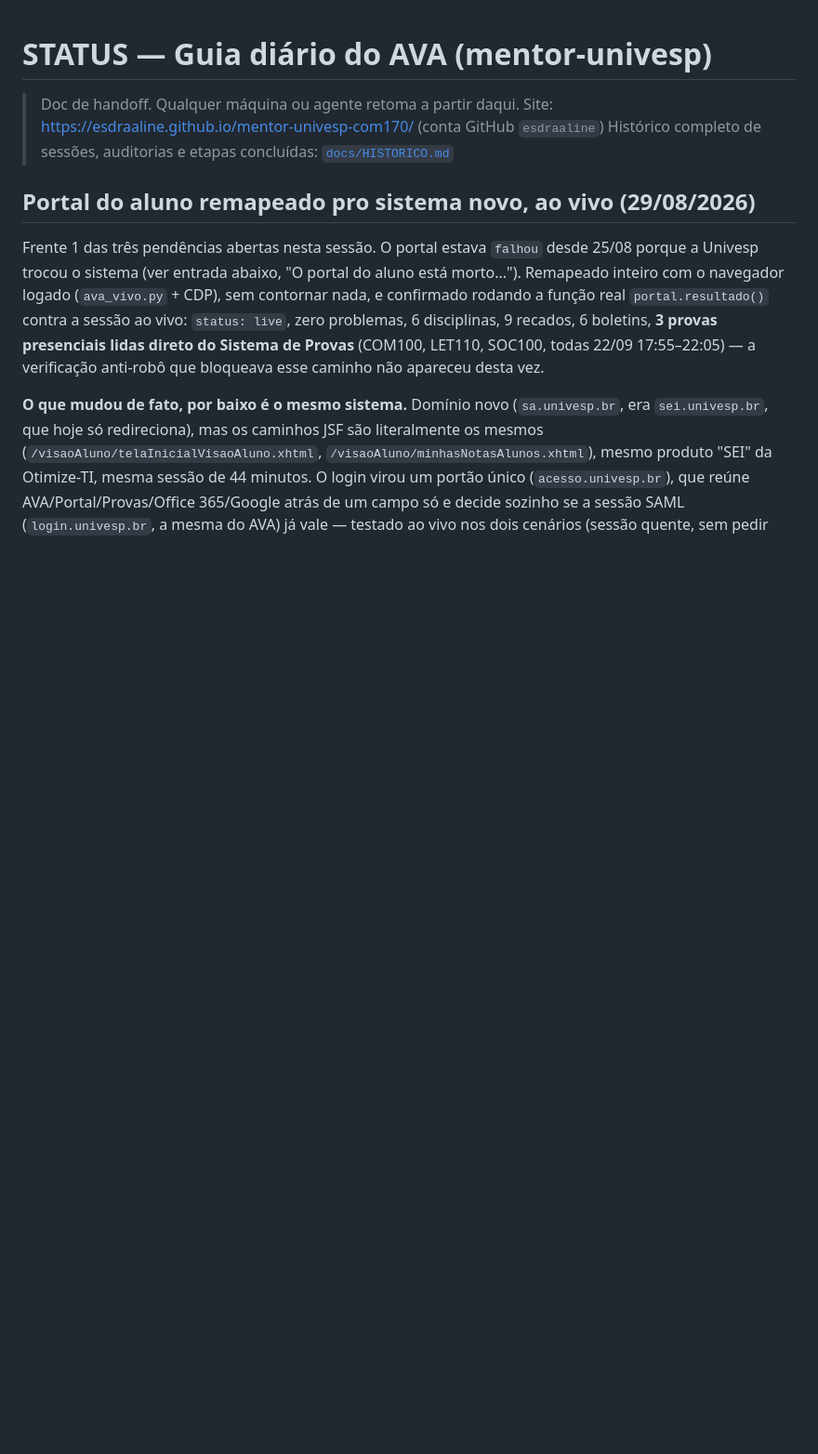
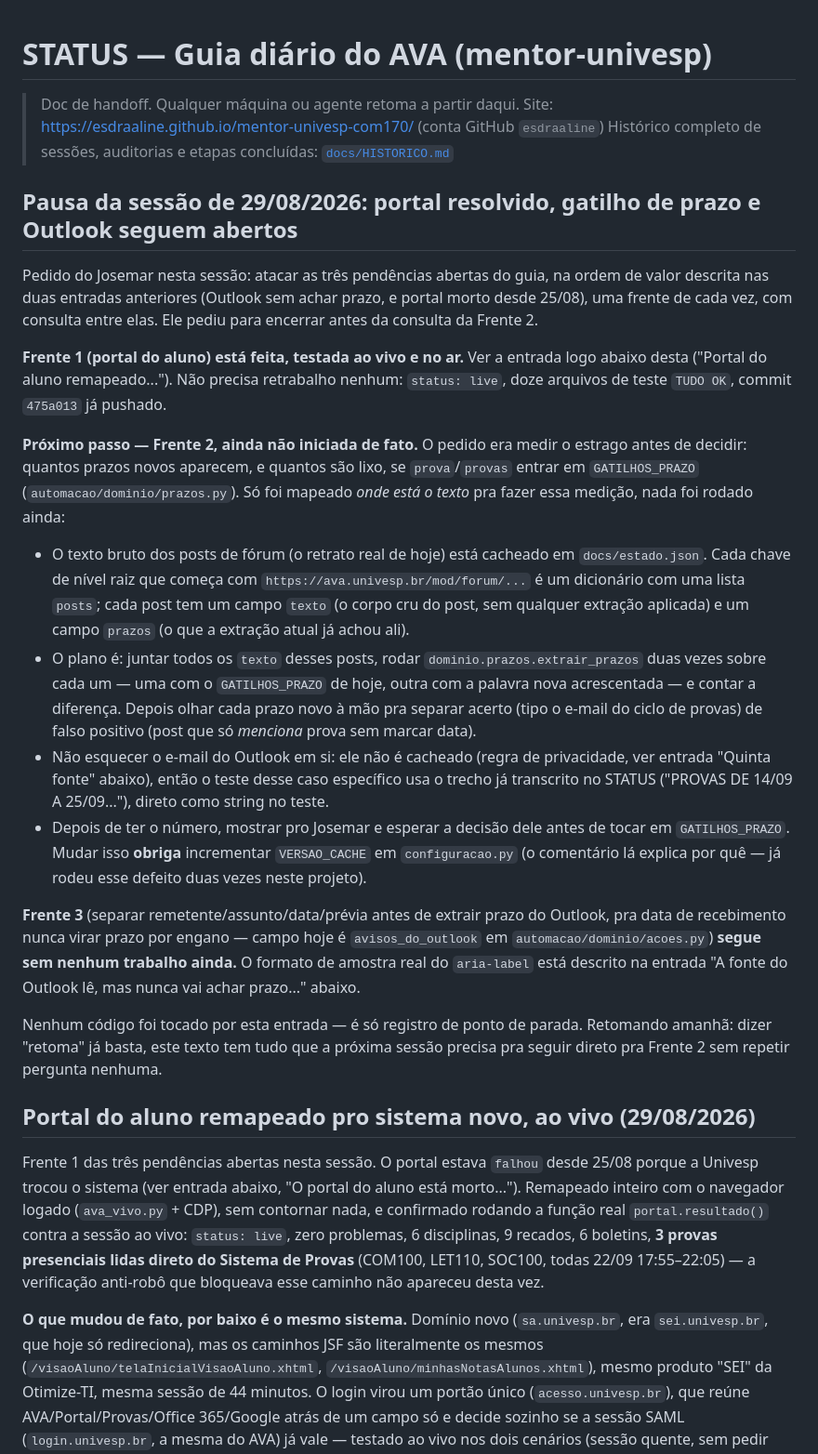
Before and after one commit to esdraaline/mentor-univesp-com170, a Markdown page: STATUS.md, the part around the change. Shown at 93% size. Drawn GitHub-style; blank space fills up the shorter version.

Commit message:
Registra pausa da sessao: portal resolvido, gatilho de prazo e Outlook em aberto
Frente 1 (portal do aluno) fechada e no ar. Frentes 2 e 3 mapeadas mas
nao iniciadas - deixa registrado onde o texto dos avisos mora
(docs/estado.json) e o plano de medicao pro gatilho de prazo, pra
retomar direto na Frente 2 sem repetir pergunta.

Co-Authored-By: Claude Sonnet 5 <noreply@anthropic.com>

```diff
--- a/STATUS.md
+++ b/STATUS.md
@@ -3,6 +3,55 @@
 > Doc de handoff. Qualquer máquina ou agente retoma a partir daqui.
 > Site: https://esdraaline.github.io/mentor-univesp-com170/ (conta GitHub `esdraaline`)
 > Histórico completo de sessões, auditorias e etapas concluídas: [`docs/HISTORICO.md`](docs/HISTORICO.md)
+
+## Pausa da sessão de 29/08/2026: portal resolvido, gatilho de prazo e Outlook seguem abertos
+
+Pedido do Josemar nesta sessão: atacar as três pendências abertas do guia, na
+ordem de valor descrita nas duas entradas anteriores (Outlook sem achar
+prazo, e portal morto desde 25/08), uma frente de cada vez, com consulta
+entre elas. Ele pediu para encerrar antes da consulta da Frente 2.
+
+**Frente 1 (portal do aluno) está feita, testada ao vivo e no ar.** Ver a
+entrada logo abaixo desta ("Portal do aluno remapeado..."). Não precisa
+retrabalho nenhum: `status: live`, doze arquivos de teste `TUDO OK`, commit
+`475a013` já pushado.
+
+**Próximo passo — Frente 2, ainda não iniciada de fato.** O pedido era medir
+o estrago antes de decidir: quantos prazos novos aparecem, e quantos são
+lixo, se `prova`/`provas` entrar em `GATILHOS_PRAZO`
+(`automacao/dominio/prazos.py`). Só foi mapeado *onde está o texto* pra fazer
+essa medição, nada foi rodado ainda:
+
+- O texto bruto dos posts de fórum (o retrato real de hoje) está cacheado em
+  `docs/estado.json`. Cada chave de nível raiz que começa com
+  `https://ava.univesp.br/mod/forum/...` é um dicionário com uma lista
+  `posts`; cada post tem um campo `texto` (o corpo cru do post, sem qualquer
+  extração aplicada) e um campo `prazos` (o que a extração atual já achou
+  ali).
+- O plano é: juntar todos os `texto` desses posts, rodar
+  `dominio.prazos.extrair_prazos` duas vezes sobre cada um — uma com o
+  `GATILHOS_PRAZO` de hoje, outra com a palavra nova acrescentada — e contar
+  a diferença. Depois olhar cada prazo novo à mão pra separar acerto (tipo o
+  e-mail do ciclo de provas) de falso positivo (post que só *menciona* prova
+  sem marcar data).
+- Não esquecer o e-mail do Outlook em si: ele não é cacheado (regra de
+  privacidade, ver entrada "Quinta fonte" abaixo), então o teste desse caso
+  específico usa o trecho já transcrito no STATUS ("PROVAS DE 14/09 A
+  25/09..."), direto como string no teste.
+- Depois de ter o número, mostrar pro Josemar e esperar a decisão dele antes
+  de tocar em `GATILHOS_PRAZO`. Mudar isso **obriga** incrementar
+  `VERSAO_CACHE` em `configuracao.py` (o comentário lá explica por quê —
+  já rodeu esse defeito duas vezes neste projeto).
+
+**Frente 3** (separar remetente/assunto/data/prévia antes de extrair prazo do
+Outlook, pra data de recebimento nunca virar prazo por engano — campo hoje
+é `avisos_do_outlook` em `automacao/dominio/acoes.py`) **segue sem nenhum
+trabalho ainda.** O formato de amostra real do `aria-label` está descrito na
+entrada "A fonte do Outlook lê, mas nunca vai achar prazo..." abaixo.
+
+Nenhum código foi tocado por esta entrada — é só registro de ponto de parada.
+Retomando amanhã: dizer "retoma" já basta, este texto tem tudo que a próxima
+sessão precisa pra seguir direto pra Frente 2 sem repetir pergunta nenhuma.
 
 ## Portal do aluno remapeado pro sistema novo, ao vivo (29/08/2026)
 
```
